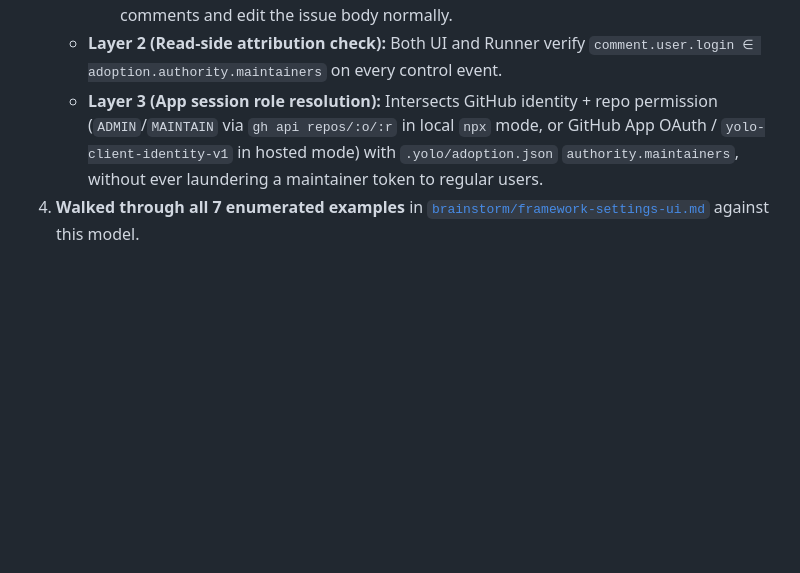
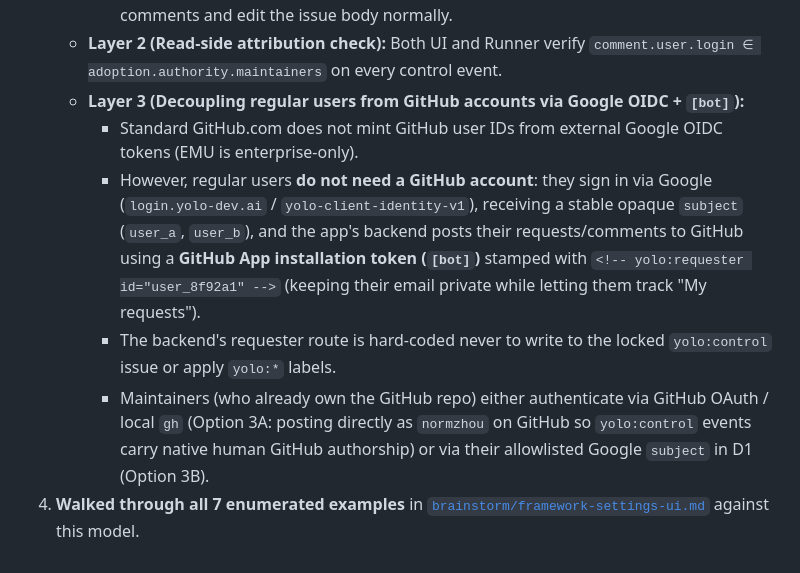
Before and after one commit to normzhou/yolo-blank-canvas, a Markdown page: brainstorm/log/2026-10-22-02-dual-writer-github-mechanisms-and-roles.md, the part around the change. GitHub-like rendering; blank space fills up the shorter version.

```diff
--- a/brainstorm/log/2026-10-22-02-dual-writer-github-mechanisms-and-roles.md
+++ b/brainstorm/log/2026-10-22-02-dual-writer-github-mechanisms-and-roles.md
@@ -27,5 +27,9 @@
      2. Editing the `yolo:control` issue body (`PATCH /repos/:o/:r/issues/:n`) requires repo `write`/`maintain`/`admin` permission.
      3. **Locking the `yolo:control` issue (`PUT /repos/:o/:r/issues/:n/lock`)** blocks all non-collaborators (`READ`/`NONE`) from posting comments (`403 Forbidden`), while collaborators/maintainers (`write`/`maintain`/`admin`) can still post control-event comments and edit the issue body normally.
    - **Layer 2 (Read-side attribution check):** Both UI and Runner verify `comment.user.login ∈ adoption.authority.maintainers` on every control event.
-   - **Layer 3 (App session role resolution):** Intersects GitHub identity + repo permission (`ADMIN`/`MAINTAIN` via `gh api repos/:o/:r` in local `npx` mode, or GitHub App OAuth / `yolo-client-identity-v1` in hosted mode) with `.yolo/adoption.json` `authority.maintainers`, without ever laundering a maintainer token to regular users.
+   - **Layer 3 (Decoupling regular users from GitHub accounts via Google OIDC + `[bot]`):**
+     - Standard GitHub.com does not mint GitHub user IDs from external Google OIDC tokens (EMU is enterprise-only).
+     - However, regular users **do not need a GitHub account**: they sign in via Google (`login.yolo-dev.ai` / `yolo-client-identity-v1`), receiving a stable opaque `subject` (`user_a`, `user_b`), and the app's backend posts their requests/comments to GitHub using a **GitHub App installation token (`[bot]`)** stamped with `<!-- yolo:requester id="user_8f92a1" -->` (keeping their email private while letting them track "My requests").
+     - The backend's requester route is hard-coded never to write to the locked `yolo:control` issue or apply `yolo:*` labels.
+     - Maintainers (who already own the GitHub repo) either authenticate via GitHub OAuth / local `gh` (Option 3A: posting directly as `normzhou` on GitHub so `yolo:control` events carry native human GitHub authorship) or via their allowlisted Google `subject` in D1 (Option 3B).
 4. **Walked through all 7 enumerated examples** in [`brainstorm/framework-settings-ui.md`](../framework-settings-ui.md#4-walking-through-the-7-enumerated-surface-area-examples) against this model.
```
Also changed, not shown: brainstorm/framework-settings-ui.md (+24 -12 lines).
